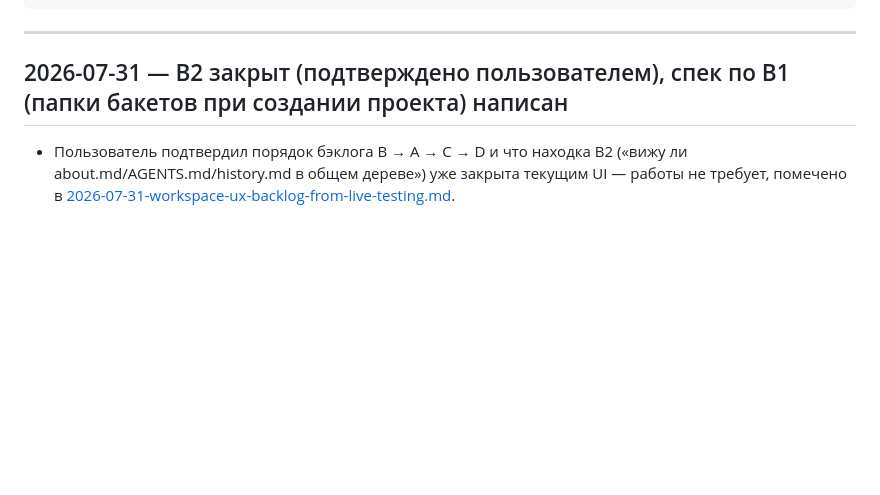
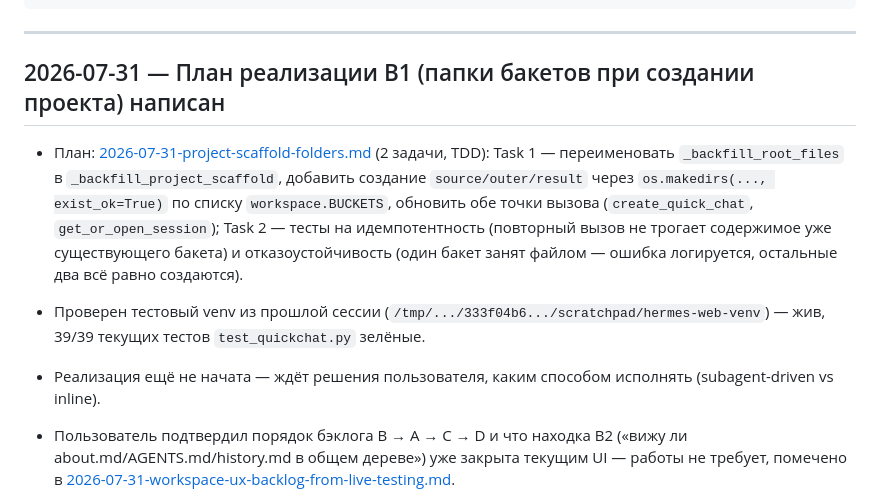
Before and after one commit to raccoonspain/hermes-cn-ru, a Markdown page: docs/changelog.md, the part around the change. Drawn GitHub-style; blank space fills up the shorter version.

Commit message:
план реализации B1 (папки бакетов при создании проекта) написан, 2 задачи TDD
snapshot: 2026-07-31

```diff
--- a/docs/changelog.md
+++ b/docs/changelog.md
@@ -21,7 +21,21 @@
 
 <!-- Новые записи добавляй СВЕРХУ, сразу под этой строкой -->
 
-## 2026-07-31 — B2 закрыт (подтверждено пользователем), спек по B1 (папки бакетов при создании проекта) написан
+## 2026-07-31 — План реализации B1 (папки бакетов при создании проекта) написан
+
+- План: [2026-07-31-project-scaffold-folders.md](./superpowers/plans/2026-07-31-project-scaffold-folders.md)
+  (2 задачи, TDD): Task 1 — переименовать `_backfill_root_files` в
+  `_backfill_project_scaffold`, добавить создание `source/outer/result`
+  через `os.makedirs(..., exist_ok=True)` по списку `workspace.BUCKETS`,
+  обновить обе точки вызова (`create_quick_chat`, `get_or_open_session`);
+  Task 2 — тесты на идемпотентность (повторный вызов не трогает
+  содержимое уже существующего бакета) и отказоустойчивость (один бакет
+  занят файлом — ошибка логируется, остальные два всё равно создаются).
+- Проверен тестовый venv из прошлой сессии
+  (`/tmp/.../333f04b6.../scratchpad/hermes-web-venv`) — жив, 39/39
+  текущих тестов `test_quickchat.py` зелёные.
+- Реализация ещё не начата — ждёт решения пользователя, каким способом
+  исполнять (subagent-driven vs inline).
 
 - Пользователь подтвердил порядок бэклога B → A → C → D и что находка B2
   («вижу ли about.md/AGENTS.md/history.md в общем дереве») уже закрыта
```
Also changed, not shown: docs/state.md (+5 -3 lines), 1 other file.
